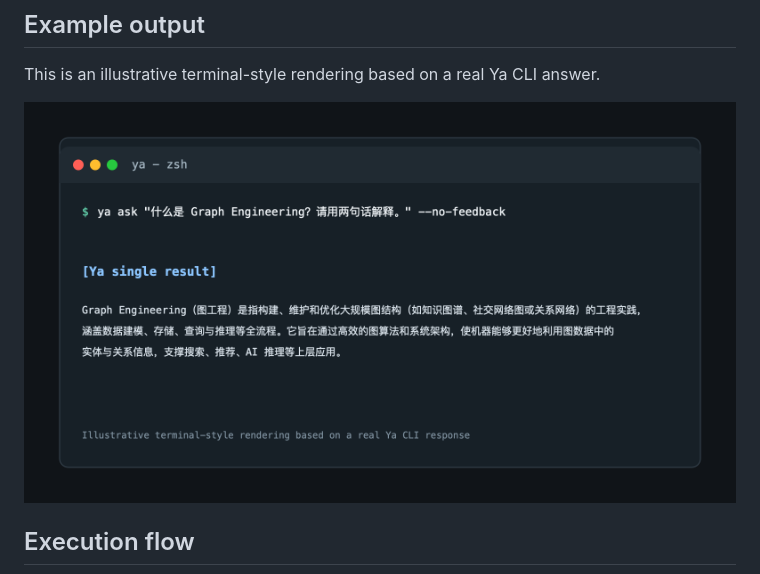
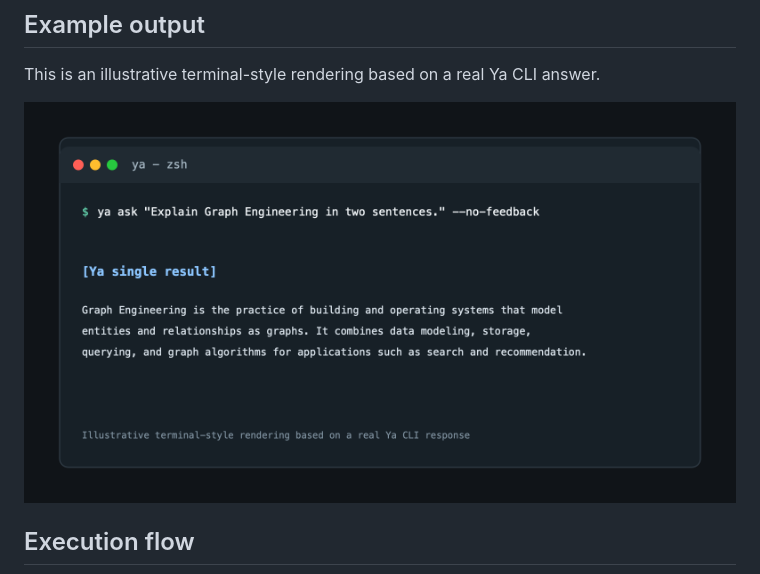
Before and after one commit to ZedingZhang/ya-agent, a Markdown page: README.md, the part around the change. Rendered like a GitHub page; pictures changed too: assets/ya-cli-example-en.png (added).

Commit message:
Use English CLI screenshot in English README

```diff
--- a/README.md
+++ b/README.md
@@ -147,7 +147,7 @@ complete answer.
 
 This is an illustrative terminal-style rendering based on a real Ya CLI answer.
 
-![Ya CLI example output](assets/ya-cli-example.png)
+![Ya CLI example output](assets/ya-cli-example-en.png)
 
 ## Execution flow
 
```
Also changed, not shown: 1 other file.
